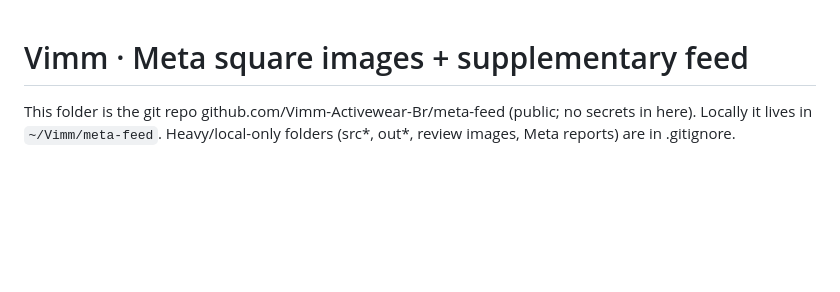
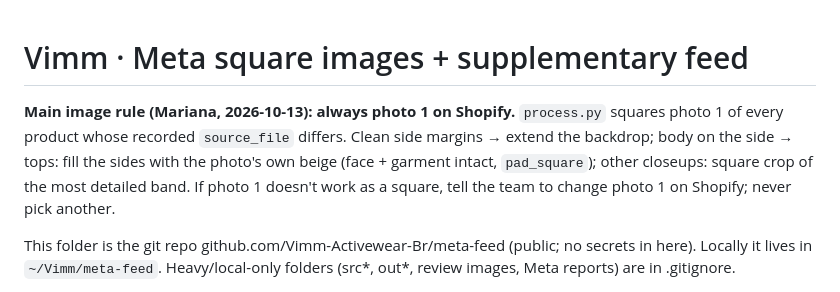
Before and after one commit to Vimm-Activewear-Br/meta-feed, a Markdown page: RUNBOOK.md, the part around the change. Rendered like a GitHub page; blank space fills up the shorter version.

Commit message:
Atualização local do feed do Meta (2026-10-13 20:52)

```diff
--- a/RUNBOOK.md
+++ b/RUNBOOK.md
@@ -1,4 +1,9 @@
 # Vimm · Meta square images + supplementary feed
+
+**Main image rule (Mariana, 2026-10-13): always photo 1 on Shopify.** `process.py` squares photo 1 of every product
+whose recorded `source_file` differs. Clean side margins → extend the backdrop; body on the side → tops: fill the
+sides with the photo's own beige (face + garment intact, `pad_square`); other closeups: square crop of the most
+detailed band. If photo 1 doesn't work as a square, tell the team to change photo 1 on Shopify; never pick another.
 
 This folder is the git repo github.com/Vimm-Activewear-Br/meta-feed (public; no secrets in here). Locally it lives in
 `~/Vimm/meta-feed`. Heavy/local-only folders (src*, out*, review images, Meta reports) are in .gitignore.
```
